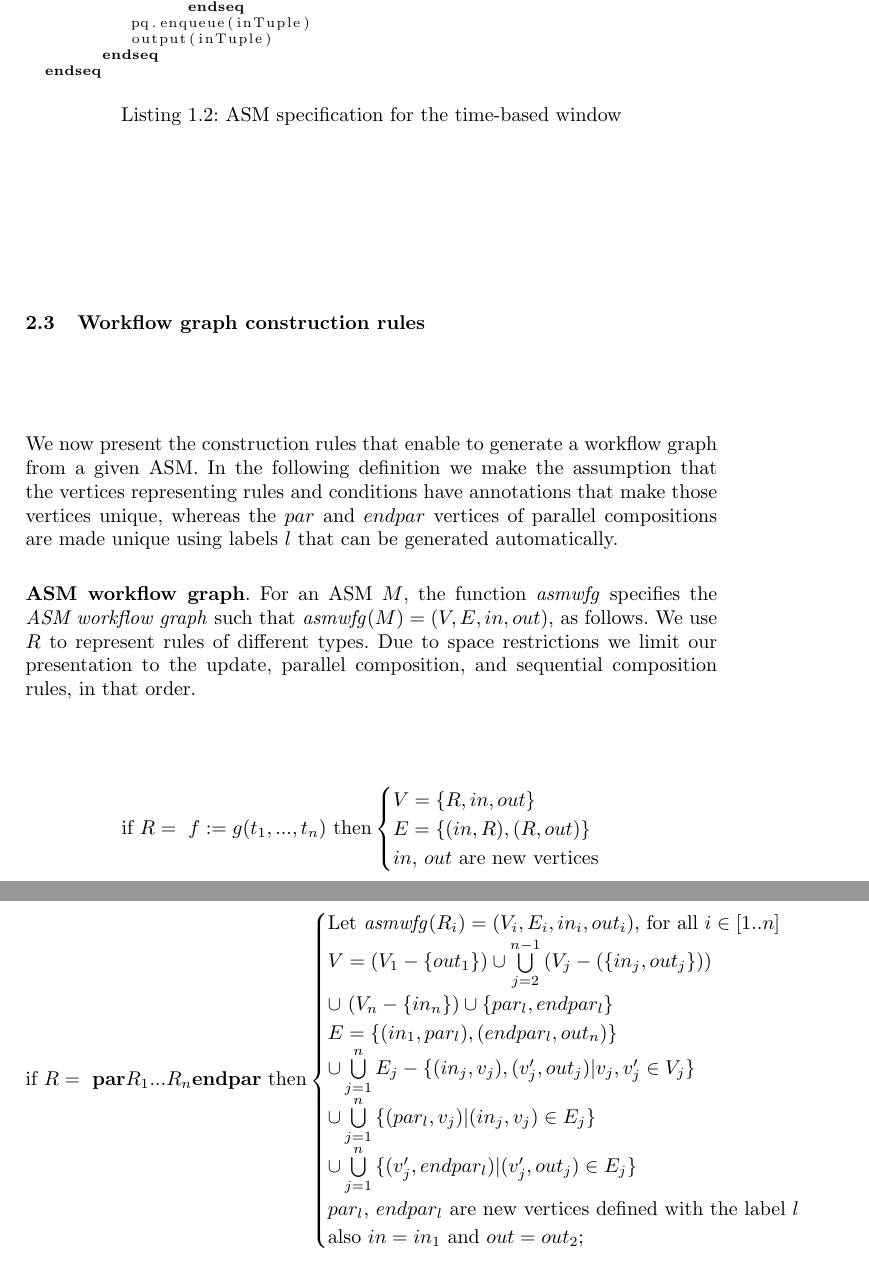
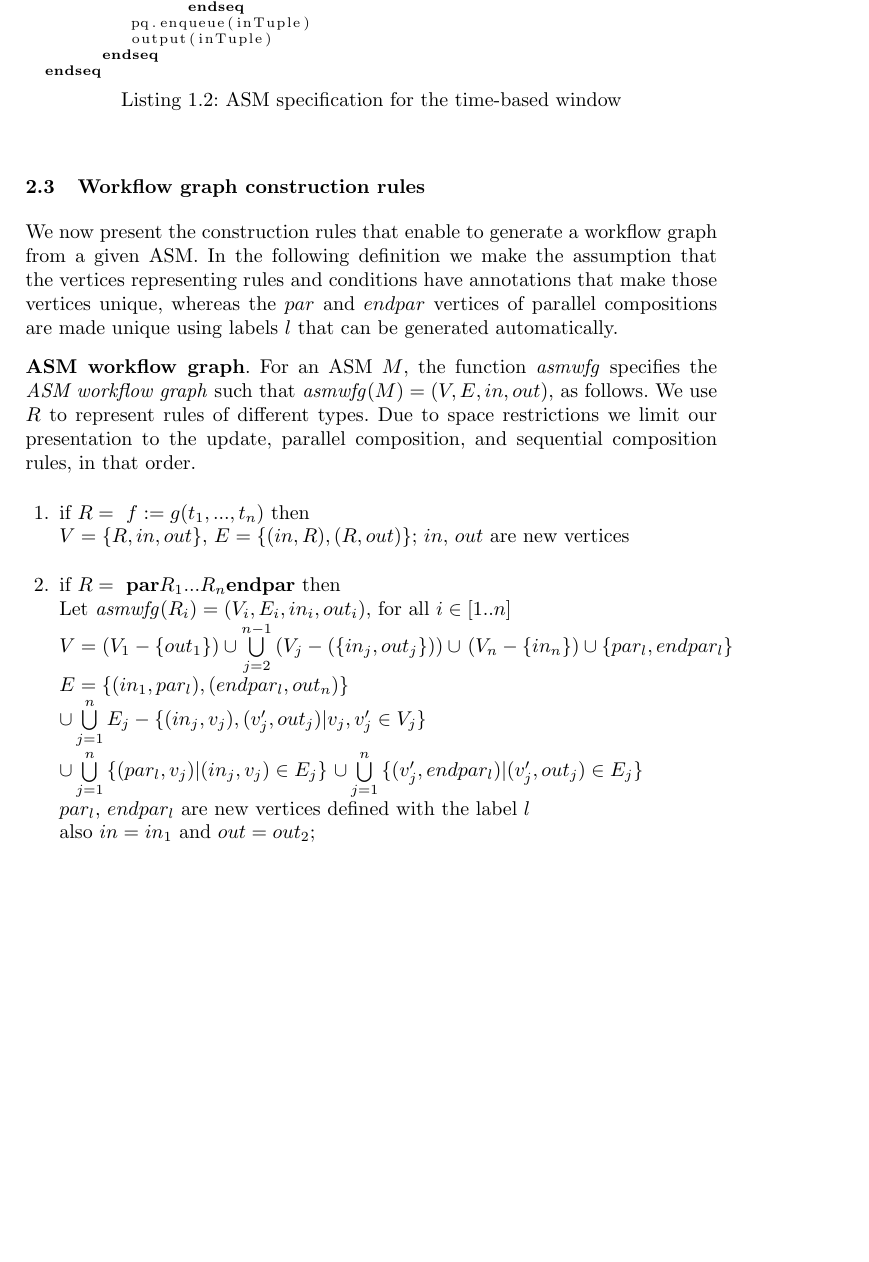
Before and after one commit to victorcuevasv/KASA-2014, a LaTeX paper (main.tex, which reads serviceOrientedWorkflows.tex): two parts of pages 5 and 6 of 15 before the commit and part of page 5 of 14 after it, the two joined at a grey line, cut so that both start at the same text, the shorter picture padded with empty space. Compiled offline with pdfLaTeX.

Commit message:
Reformatted construction rules.

```diff
--- a/serviceOrientedWorkflows.tex
+++ b/serviceOrientedWorkflows.tex
@@ -123,27 +123,20 @@ We now present the construction rules that enable to generate a workflow graph f
 \vspace*{0.25cm}
 \noindent \textbf{ASM workflow graph}. For an ASM $M$, the function \textit{asmwfg} specifies the \textit{ASM workflow graph} such that \textit{asmwfg}$(M) = (V, E, in, out)$, as follows. We use $R$ to represent rules of different types. Due to space restrictions we limit our presentation to the update, parallel composition, and sequential composition rules, in that order.
 
-\begin{equation*}
-	\text{if $R = \ f := g(t_1,...,t_n)$ then}
-	\begin{cases}
-			\text{$V = \{R, in, out\}$}\\
-			\text{$E = \{(in, R), (R, out)\}$}\\
+\begin{enumerate}
+\item \text{if $R = \ f := g(t_1,...,t_n)$ then}\\
+			\text{$V = \{R, in, out\}$},
+			\text{$E = \{(in, R), (R, out)\}$};
 			\text{$in$, $out$ are new vertices}\\
-	\end{cases}
-\end{equation*}
 
-\begin{equation*}
-	\text{if $R = \ \textbf{par} R_1 ... R_n \textbf{endpar}$ then}
-	\begin{cases}
+\item	\text{if $R = \ \textbf{par} R_1 ... R_n \textbf{endpar}$ then}\\
 			\text{Let \textit{asmwfg}$(R_i) = (V_i, E_i, in_i, out_i)$, for all $i \in [1..n]$}\\
-			\text{$V = (V_1 - \{out_1\}) \cup \bigcup \limits_{j=2}^{n-1}{(V_j - (\{in_j, out_j\}))}$}\\
+			\text{$V = (V_1 - \{out_1\}) \cup \bigcup \limits_{j=2}^{n-1}{(V_j - (\{in_j, out_j\}))}$}
 			\text{$\cup \ (V_n - \{in_n\}) \cup  \{par_l, endpar_l\}$}\\
 			\text{$E = \{(in_1, par_l), (endpar_l, out_n)\}$}\\
 			\text{$\cup \bigcup \limits_{j=1}^{n}{E_j - \{(in_j, v_j), (v_j', out_j) | v_j, v_j' \in V_j\}} $}\\
-			\text{$\cup \bigcup \limits_{j=1}^{n}{\{(par_l, v_j) | (in_j, v_j) \in E_j\}} $}\\
+			\text{$\cup \bigcup \limits_{j=1}^{n}{\{(par_l, v_j) | (in_j, v_j) \in E_j\}} $}
 			\text{$\cup \bigcup \limits_{j=1}^{n}{\{(v_j', endpar_l) | (v_j', out_j) \in E_j\}} $}\\
 			\text{$par_l$, $endpar_l$ are new vertices defined with the label $l$}\\
 			\text{also $in = in_1$ and $out = out_2$;}\\
-	\end{cases}
-\end{equation*}
 
```
Also changed, not shown: serviceOrientedWorkflows.tex (9 more changed lines).
